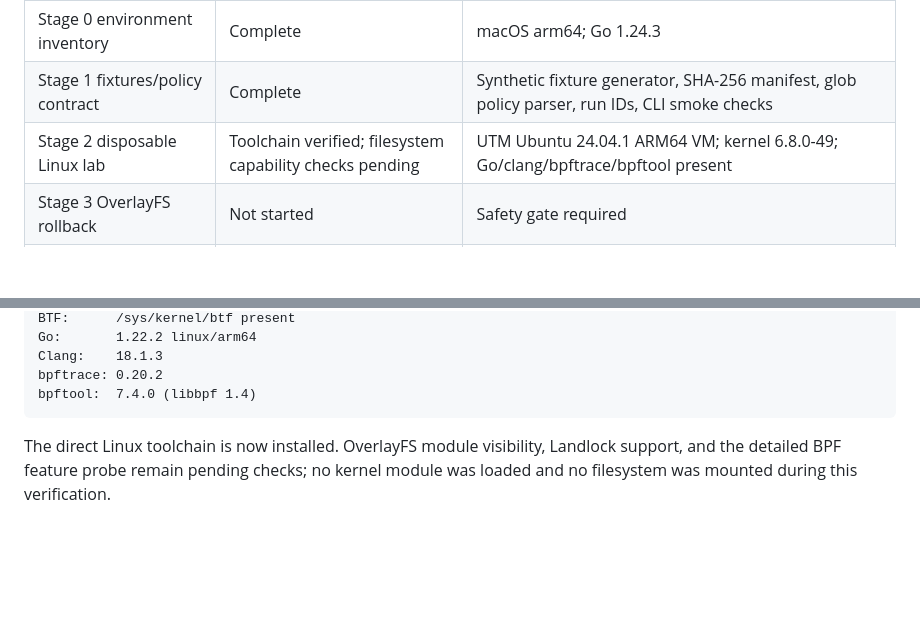
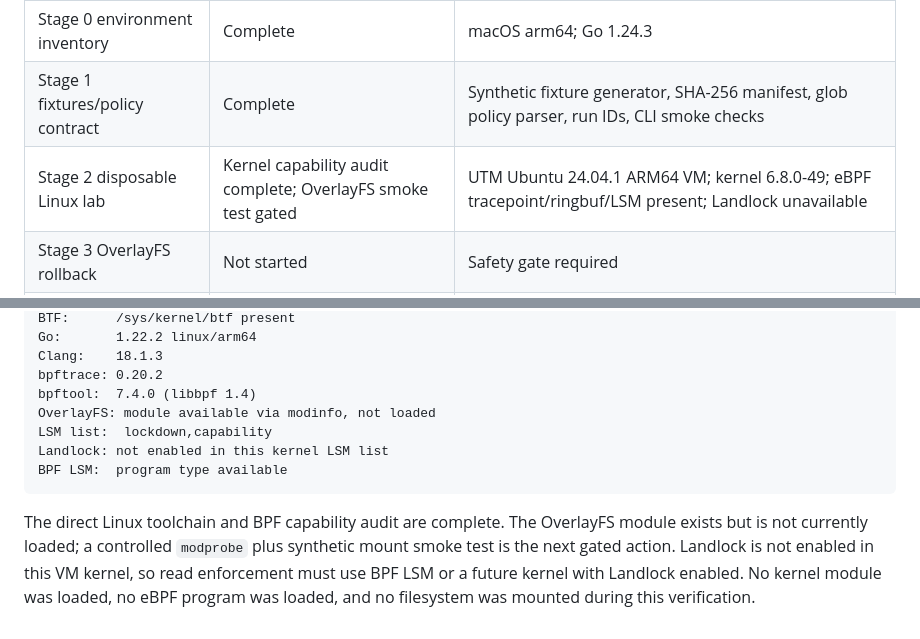
Before and after one commit to cmlonder/rewind-bpf, a Markdown page: docs/ARCHITECTURE.md, 2 parts joined by grey strips. Drawn GitHub-style; blank space fills up the shorter version.

Commit message:
docs: record kernel capability audit

````diff
--- a/docs/ARCHITECTURE.md
+++ b/docs/ARCHITECTURE.md
@@ -288,7 +288,7 @@ Correctness tests use synthetic fixtures and compare manifests before/after roll
 | English project documentation | Complete | README, plan, architecture, benchmark, eBPF, test docs |
 | Stage 0 environment inventory | Complete | macOS arm64; Go 1.24.3 |
 | Stage 1 fixtures/policy contract | Complete | Synthetic fixture generator, SHA-256 manifest, glob policy parser, run IDs, CLI smoke checks |
-| Stage 2 disposable Linux lab | Toolchain verified; filesystem capability checks pending | UTM Ubuntu 24.04.1 ARM64 VM; kernel 6.8.0-49; Go/clang/bpftrace/bpftool present |
+| Stage 2 disposable Linux lab | Kernel capability audit complete; OverlayFS smoke test gated | UTM Ubuntu 24.04.1 ARM64 VM; kernel 6.8.0-49; eBPF tracepoint/ringbuf/LSM present; Landlock unavailable |
 | Stage 3 OverlayFS rollback | Not started | Safety gate required |
 | Stage 4 eBPF telemetry | Not started | Safety gate required |
 | Stage 5 read policy | Not started | Safety gate required |
@@ -377,6 +377,10 @@ Go:       1.22.2 linux/arm64
 Clang:    18.1.3
 bpftrace: 0.20.2
 bpftool:  7.4.0 (libbpf 1.4)
+OverlayFS: module available via modinfo, not loaded
+LSM list:  lockdown,capability
+Landlock: not enabled in this kernel LSM list
+BPF LSM:  program type available
 ```
 
-The direct Linux toolchain is now installed. OverlayFS module visibility, Landlock support, and the detailed BPF feature probe remain pending checks; no kernel module was loaded and no filesystem was mounted during this verification.
+The direct Linux toolchain and BPF capability audit are complete. The OverlayFS module exists but is not currently loaded; a controlled `modprobe` plus synthetic mount smoke test is the next gated action. Landlock is not enabled in this VM kernel, so read enforcement must use BPF LSM or a future kernel with Landlock enabled. No kernel module was loaded, no eBPF program was loaded, and no filesystem was mounted during this verification.
````
